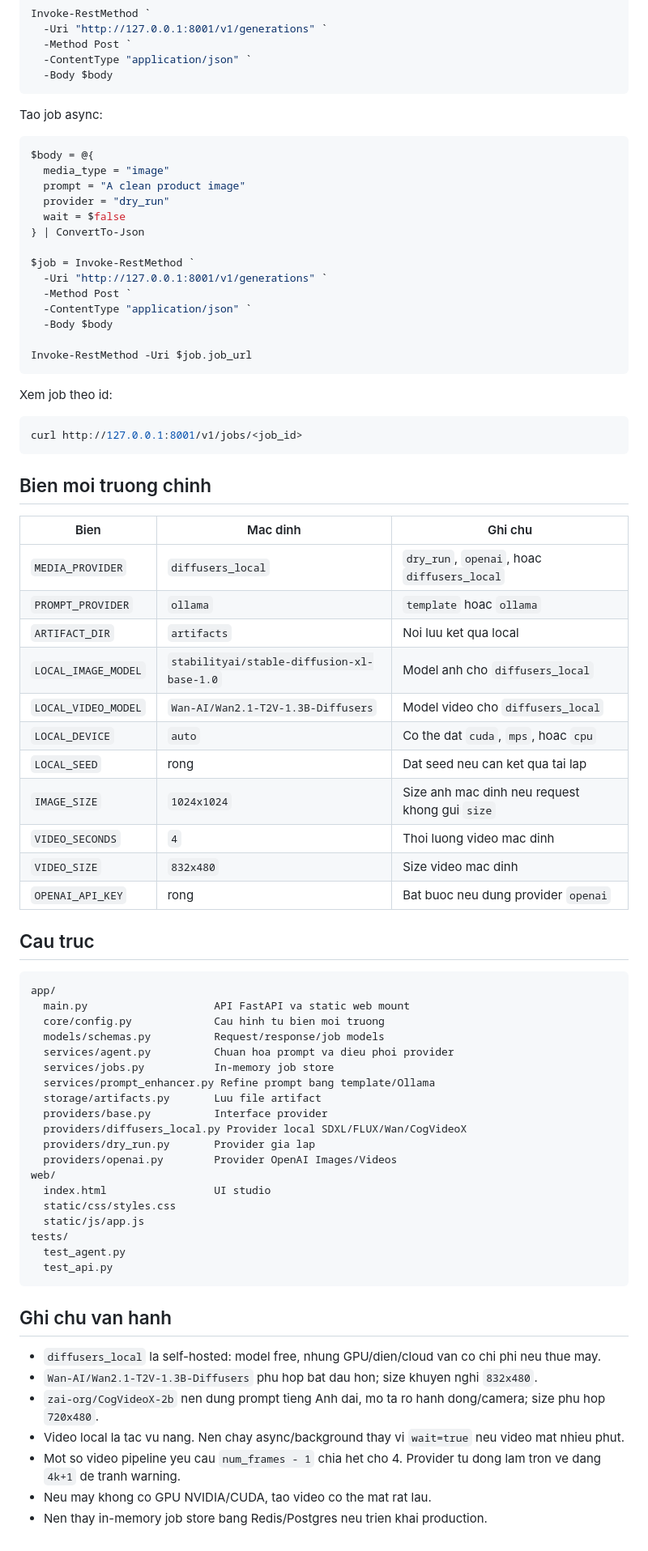
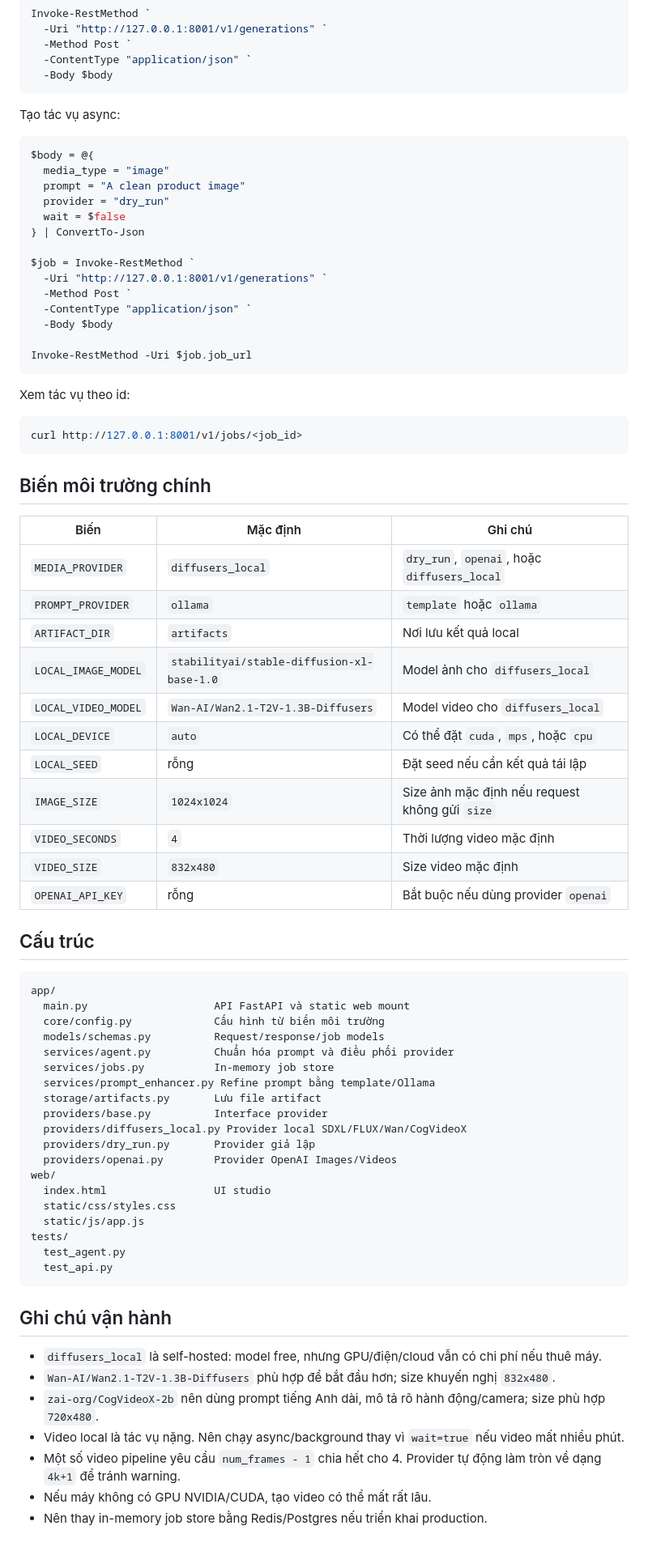
Before and after one commit to ThinhNguyenV/ai-agent, a Markdown page: README.md, the part around one of its changes. Shown at 81% size. GitHub-like rendering.

````diff
--- a/README.md
+++ b/README.md
@@ -207,7 +207,7 @@ Invoke-RestMethod `
   -Body $body
 ```
 
-Tao job async:
+Tạo tác vụ async:
 
 ```powershell
 $body = @{
@@ -226,42 +226,42 @@ $job = Invoke-RestMethod `
 Invoke-RestMethod -Uri $job.job_url
 ```
 
-Xem job theo id:
+Xem tác vụ theo id:
 
 ```powershell
 curl http://127.0.0.1:8001/v1/jobs/<job_id>
 ```
 
-## Bien moi truong chinh
+## Biến môi trường chính
 
-| Bien | Mac dinh | Ghi chu |
+| Biến | Mặc định | Ghi chú |
 | --- | --- | --- |
-| `MEDIA_PROVIDER` | `diffusers_local` | `dry_run`, `openai`, hoac `diffusers_local` |
-| `PROMPT_PROVIDER` | `ollama` | `template` hoac `ollama` |
-| `ARTIFACT_DIR` | `artifacts` | Noi luu ket qua local |
-| `LOCAL_IMAGE_MODEL` | `stabilityai/stable-diffusion-xl-base-1.0` | Model anh cho `diffusers_local` |
+| `MEDIA_PROVIDER` | `diffusers_local` | `dry_run`, `openai`, hoặc `diffusers_local` |
+| `PROMPT_PROVIDER` | `ollama` | `template` hoặc `ollama` |
+| `ARTIFACT_DIR` | `artifacts` | Nơi lưu kết quả local |
+| `LOCAL_IMAGE_MODEL` | `stabilityai/stable-diffusion-xl-base-1.0` | Model ảnh cho `diffusers_local` |
 | `LOCAL_VIDEO_MODEL` | `Wan-AI/Wan2.1-T2V-1.3B-Diffusers` | Model video cho `diffusers_local` |
-| `LOCAL_DEVICE` | `auto` | Co the dat `cuda`, `mps`, hoac `cpu` |
-| `LOCAL_SEED` | rong | Dat seed neu can ket qua tai lap |
-| `IMAGE_SIZE` | `1024x1024` | Size anh mac dinh neu request khong gui `size` |
-| `VIDEO_SECONDS` | `4` | Thoi luong video mac dinh |
-| `VIDEO_SIZE` | `832x480` | Size video mac dinh |
-| `OPENAI_API_KEY` | rong | Bat buoc neu dung provider `openai` |
+| `LOCAL_DEVICE` | `auto` | Có thể đặt `cuda`, `mps`, hoặc `cpu` |
+| `LOCAL_SEED` | rỗng | Đặt seed nếu cần kết quả tái lập |
+| `IMAGE_SIZE` | `1024x1024` | Size ảnh mặc định nếu request không gửi `size` |
+| `VIDEO_SECONDS` | `4` | Thời lượng video mặc định |
+| `VIDEO_SIZE` | `832x480` | Size video mặc định |
+| `OPENAI_API_KEY` | rỗng | Bắt buộc nếu dùng provider `openai` |
 
-## Cau truc
+## Cấu trúc
 
 ```text
 app/
-  main.py                    API FastAPI va static web mount
-  core/config.py             Cau hinh tu bien moi truong
+  main.py                    API FastAPI và static web mount
+  core/config.py             Cấu hình từ biến môi trường
   models/schemas.py          Request/response/job models
-  services/agent.py          Chuan hoa prompt va dieu phoi provider
+  services/agent.py          Chuẩn hóa prompt và điều phối provider
   services/jobs.py           In-memory job store
-  services/prompt_enhancer.py Refine prompt bang template/Ollama
-  storage/artifacts.py       Luu file artifact
+  services/prompt_enhancer.py Refine prompt bằng template/Ollama
+  storage/artifacts.py       Lưu file artifact
   providers/base.py          Interface provider
   providers/diffusers_local.py Provider local SDXL/FLUX/Wan/CogVideoX
-  providers/dry_run.py       Provider gia lap
+  providers/dry_run.py       Provider giả lập
   providers/openai.py        Provider OpenAI Images/Videos
 web/
   index.html                 UI studio
@@ -272,12 +272,12 @@ tests/
   test_api.py
 ```
 
-## Ghi chu van hanh
+## Ghi chú vận hành
 
-- `diffusers_local` la self-hosted: model free, nhung GPU/dien/cloud van co chi phi neu thue may.
-- `Wan-AI/Wan2.1-T2V-1.3B-Diffusers` phu hop bat dau hon; size khuyen nghi `832x480`.
-- `zai-org/CogVideoX-2b` nen dung prompt tieng Anh dai, mo ta ro hanh dong/camera; size phu hop `720x480`.
-- Video local la tac vu nang. Nen chay async/background thay vi `wait=true` neu video mat nhieu phut.
-- Mot so video pipeline yeu cau `num_frames - 1` chia het cho 4. Provider tu dong lam tron ve dang `4k+1` de tranh warning.
-- Neu may khong co GPU NVIDIA/CUDA, tao video co the mat rat lau.
-- Nen thay in-memory job store bang Redis/Postgres neu trien khai production.
+- `diffusers_local` là self-hosted: model free, nhưng GPU/điện/cloud vẫn có chi phí nếu thuê máy.
+- `Wan-AI/Wan2.1-T2V-1.3B-Diffusers` phù hợp để bắt đầu hơn; size khuyến nghị `832x480`.
+- `zai-org/CogVideoX-2b` nên dùng prompt tiếng Anh dài, mô tả rõ hành động/camera; size phù hợp `720x480`.
+- Video local là tác vụ nặng. Nên chạy async/background thay vì `wait=true` nếu video mất nhiều phút.
+- Một số video pipeline yêu cầu `num_frames - 1` chia hết cho 4. Provider tự động làm tròn về dạng `4k+1` để tránh warning.
+- Nếu máy không có GPU NVIDIA/CUDA, tạo video có thể mất rất lâu.
+- Nên thay in-memory job store bằng Redis/Postgres nếu triển khai production.
````
Also changed, not shown: other parts of README.md (+43 -43 lines).
